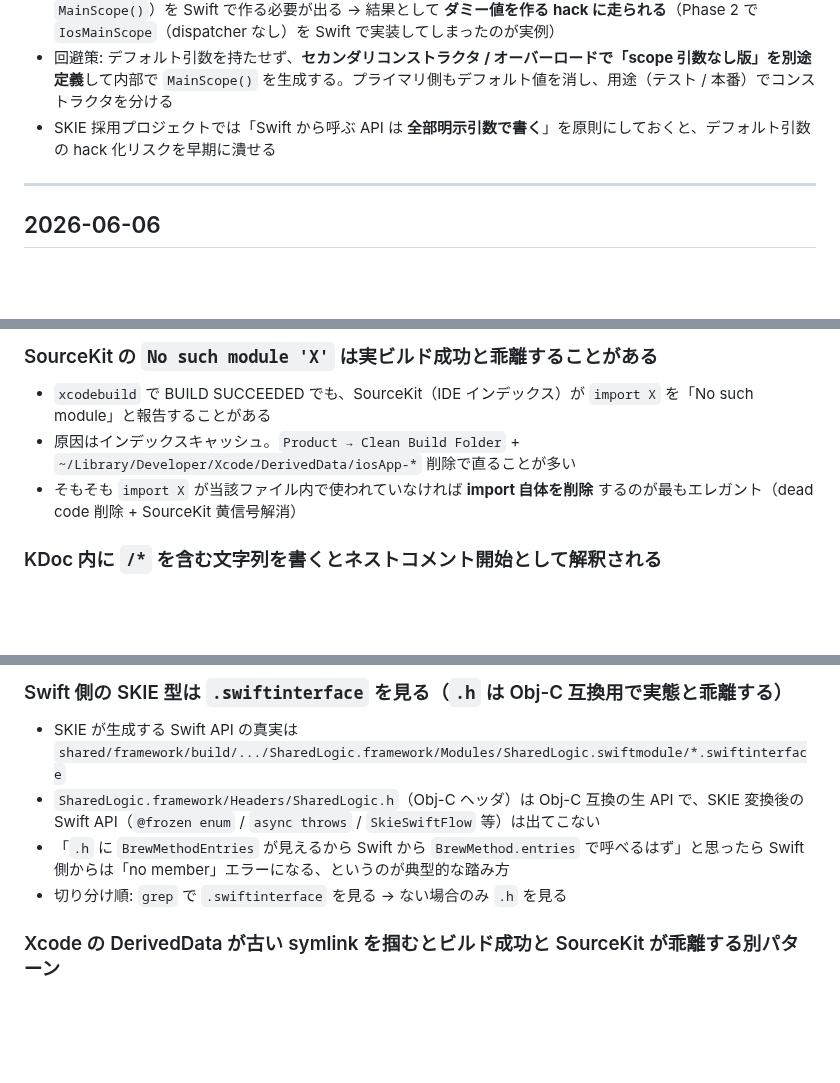
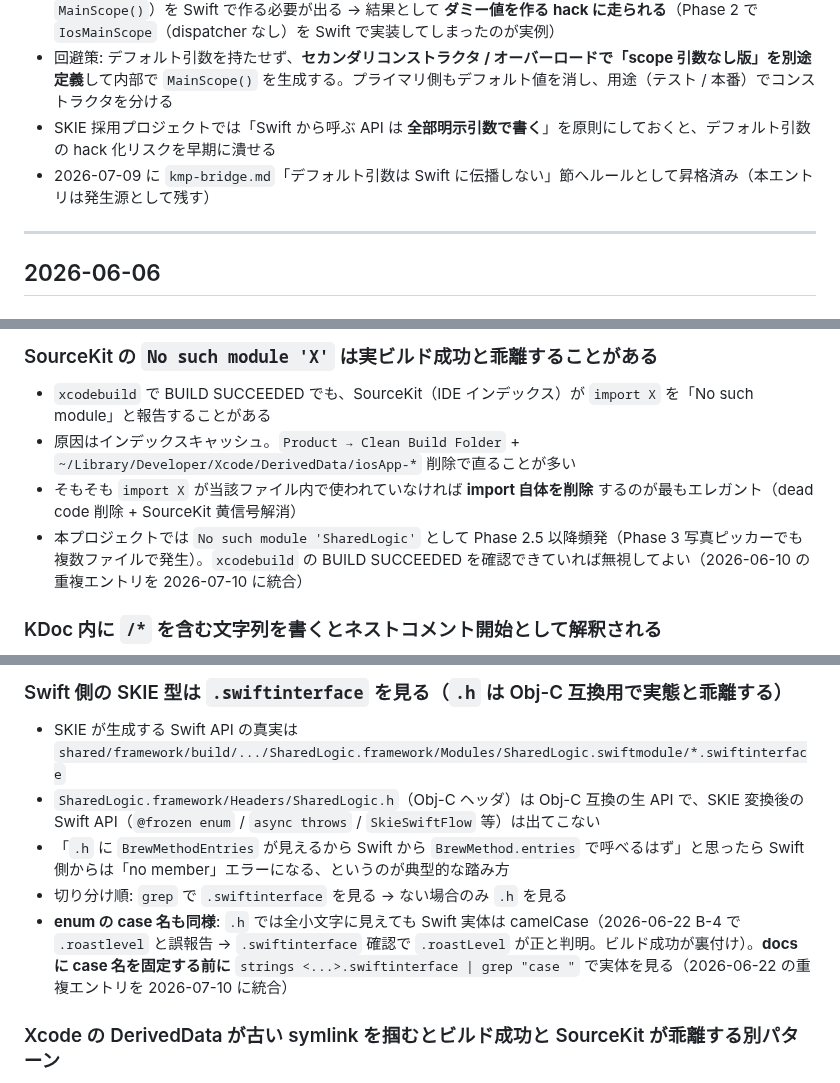
Before and after one commit to noricoffee/CoffeeVision, a Markdown page: docs/tasks/lessons.md, 3 parts joined by grey strips. Drawn GitHub-style; blank space fills up the shorter version.

```diff
--- a/docs/tasks/lessons.md
+++ b/docs/tasks/lessons.md
@@ -77,6 +77,7 @@
 - Swift 側からは「全引数を明示する版」しか見えないため、デフォルト値の意味するインスタンス（例: `MainScope()`）を Swift で作る必要が出る → 結果として **ダミー値を作る hack に走られる**（Phase 2 で `IosMainScope`（dispatcher なし）を Swift で実装してしまったのが実例）
 - 回避策: デフォルト引数を持たせず、**セカンダリコンストラクタ / オーバーロードで「scope 引数なし版」を別途定義**して内部で `MainScope()` を生成する。プライマリ側もデフォルト値を消し、用途（テスト / 本番）でコンストラクタを分ける
 - SKIE 採用プロジェクトでは「Swift から呼ぶ API は **全部明示引数で書く**」を原則にしておくと、デフォルト引数の hack 化リスクを早期に潰せる
+- 2026-07-09 に `kmp-bridge.md`「デフォルト引数は Swift に伝播しない」節へルールとして昇格済み（本エントリは発生源として残す）
 
 ---
 
@@ -173,6 +174,7 @@
 - `xcodebuild` で BUILD SUCCEEDED でも、SourceKit（IDE インデックス）が `import X` を「No such module」と報告することがある
 - 原因はインデックスキャッシュ。`Product → Clean Build Folder` + `~/Library/Developer/Xcode/DerivedData/iosApp-*` 削除で直ることが多い
 - そもそも `import X` が当該ファイル内で使われていなければ **import 自体を削除** するのが最もエレガント（dead code 削除 + SourceKit 黄信号解消）
+- 本プロジェクトでは `No such module 'SharedLogic'` として Phase 2.5 以降頻発（Phase 3 写真ピッカーでも複数ファイルで発生）。`xcodebuild` の BUILD SUCCEEDED を確認できていれば無視してよい（2026-06-10 の重複エントリを 2026-07-10 に統合）
 
 ### KDoc 内に `/*` を含む文字列を書くとネストコメント開始として解釈される
 
@@ -199,6 +201,7 @@
 - `SharedLogic.framework/Headers/SharedLogic.h`（Obj-C ヘッダ）は Obj-C 互換の生 API で、SKIE 変換後の Swift API（`@frozen enum` / `async throws` / `SkieSwiftFlow` 等）は出てこない
 - 「`.h` に `BrewMethodEntries` が見えるから Swift から `BrewMethod.entries` で呼べるはず」と思ったら Swift 側からは「no member」エラーになる、というのが典型的な踏み方
 - 切り分け順: `grep` で `.swiftinterface` を見る → ない場合のみ `.h` を見る
+- **enum の case 名も同様**: `.h` では全小文字に見えても Swift 実体は camelCase（2026-06-22 B-4 で `.roastlevel` と誤報告 → `.swiftinterface` 確認で `.roastLevel` が正と判明。ビルド成功が裏付け）。**docs に case 名を固定する前に** `strings <...>.swiftinterface | grep "case "` で実体を見る（2026-06-22 の重複エントリを 2026-07-10 に統合）
 
 ### Xcode の DerivedData が古い symlink を掴むとビルド成功と SourceKit が乖離する別パターン
 
```
Also changed, not shown: other parts of docs/tasks/lessons.md (+2 -13 lines).
